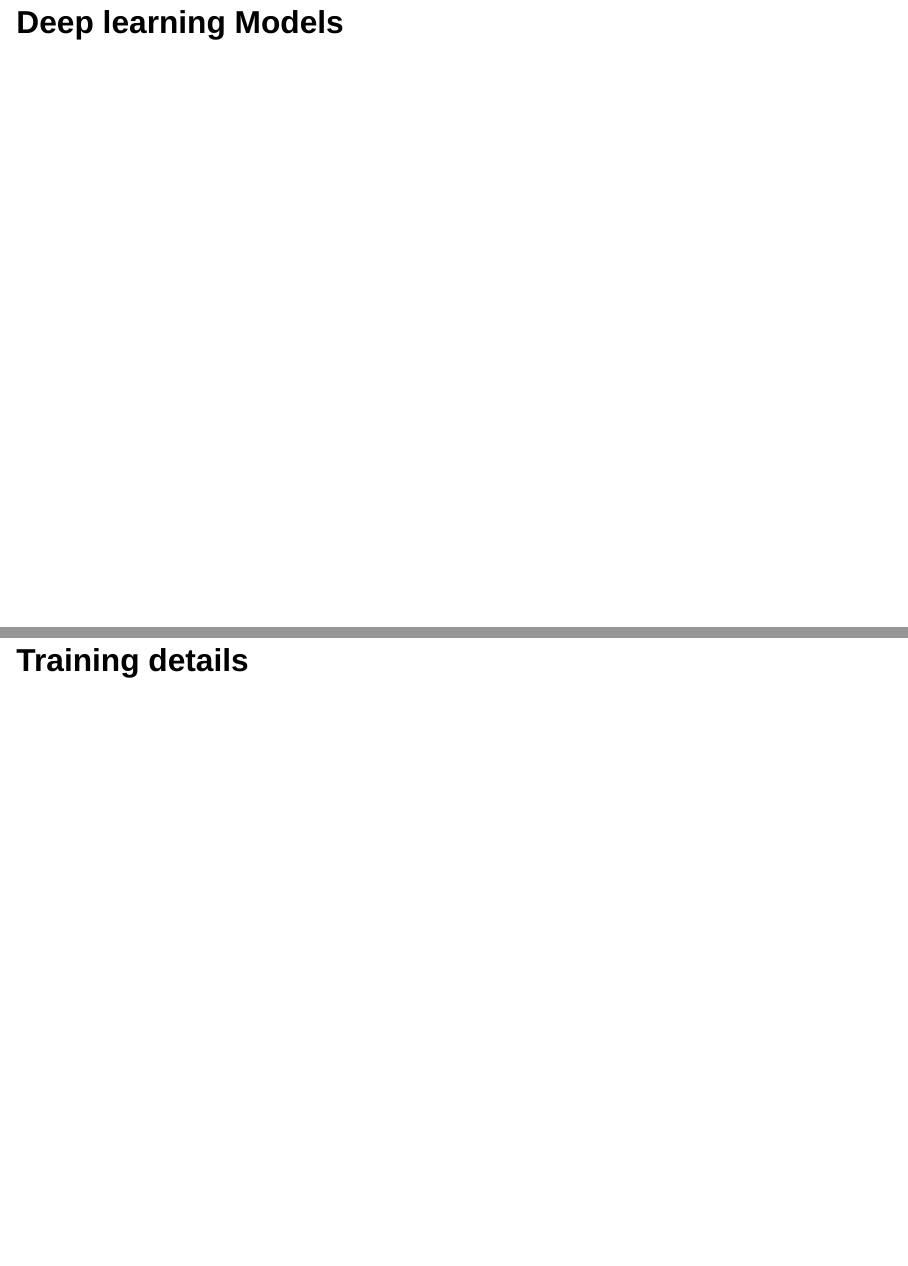
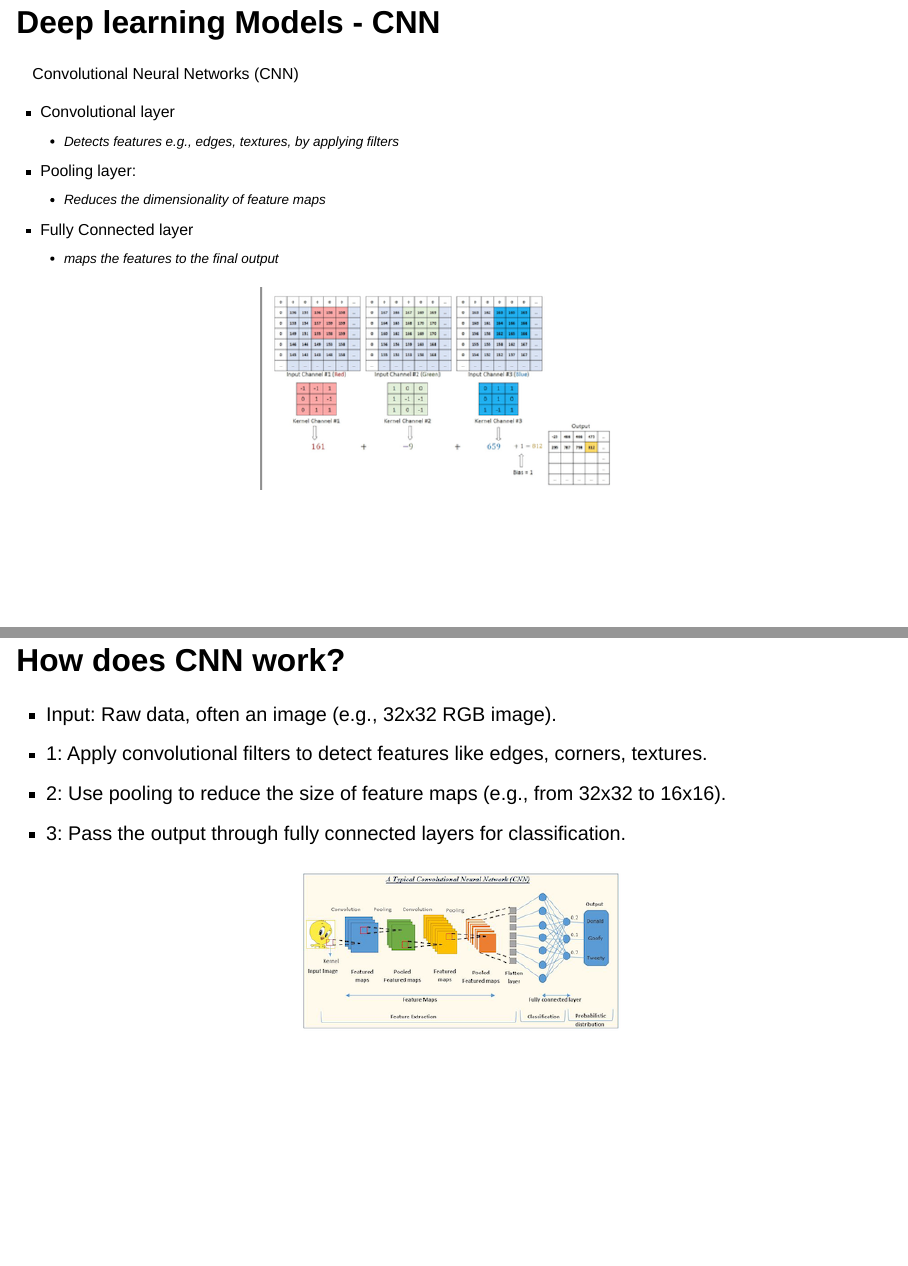
Before and after one commit to UtrechtUniversity/re-presentation-animalsounds, a Quarto document (presentations/slides.qmd): pages 16 and 17 of 21 before the commit and pages 16 and 17 of 24 after it, joined at a grey line. Rendered offline with R 4.5, knitr and Pandoc in place of Quarto, with nearby package versions; drawn as Slidy slides in place of the format the file asks for.

Commit message:
add cnn description

```diff
--- a/presentations/slides.qmd
+++ b/presentations/slides.qmd
@@ -91,8 +91,30 @@ Bioacoustic monitoring:
 ::: {.theme-section}
 :::
 
-## Deep learning Models
+## Deep learning Models - CNN
 
 ::: {.theme-section}
+<div style="font-size: 0.8em;">
+Convolutional Neural Networks (CNN)
 
+- Convolutional layer
+  - Detects features e.g., edges, textures, by applying filters
+- Pooling layer:
+  - Reduces the dimensionality of feature maps
+- Fully Connected layer
+  - maps the features to the final output
+</div>
+<div style="text-align: center;">
+![](images/convolution.png)
+</div>
 :::
+
+## How does CNN work?
+::: {.theme-section}
+- Input: Raw data, often an image (e.g., 32x32 RGB image).
+- 1: Apply convolutional filters to detect features like edges, corners, textures.
+- 2: Use pooling to reduce the size of feature maps (e.g., from 32x32 to 16x16).
+- 3: Pass the output through fully connected layers for classification.
+<div style="text-align: center;">
+![](images/cnn.png)
+</div>
```
Also changed, not shown: presentations/images/cnn.png (added), presentations/images/cnn10.png (added), presentations/images/convolution.png (added), presentations/images/logmel.png (added), presentations/slides.qmd (29 more changed lines).
